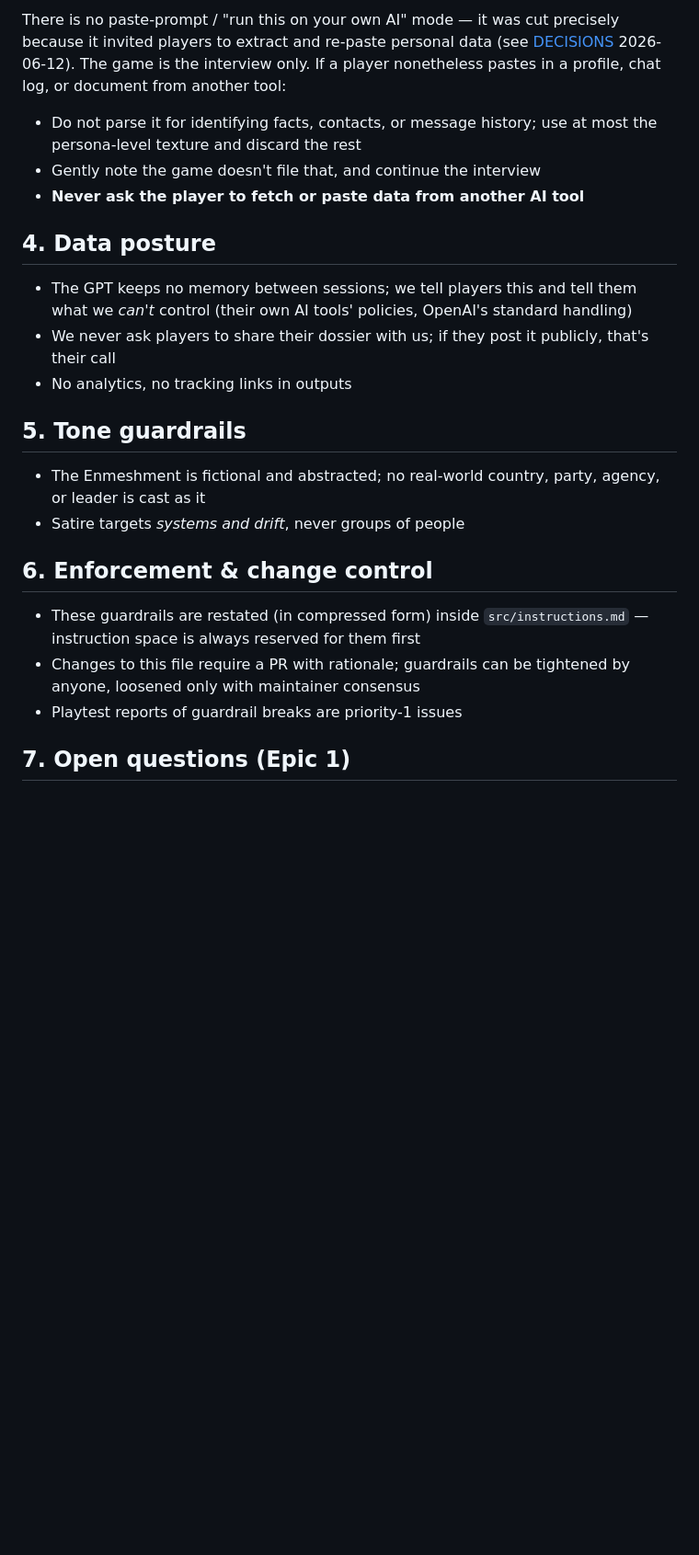
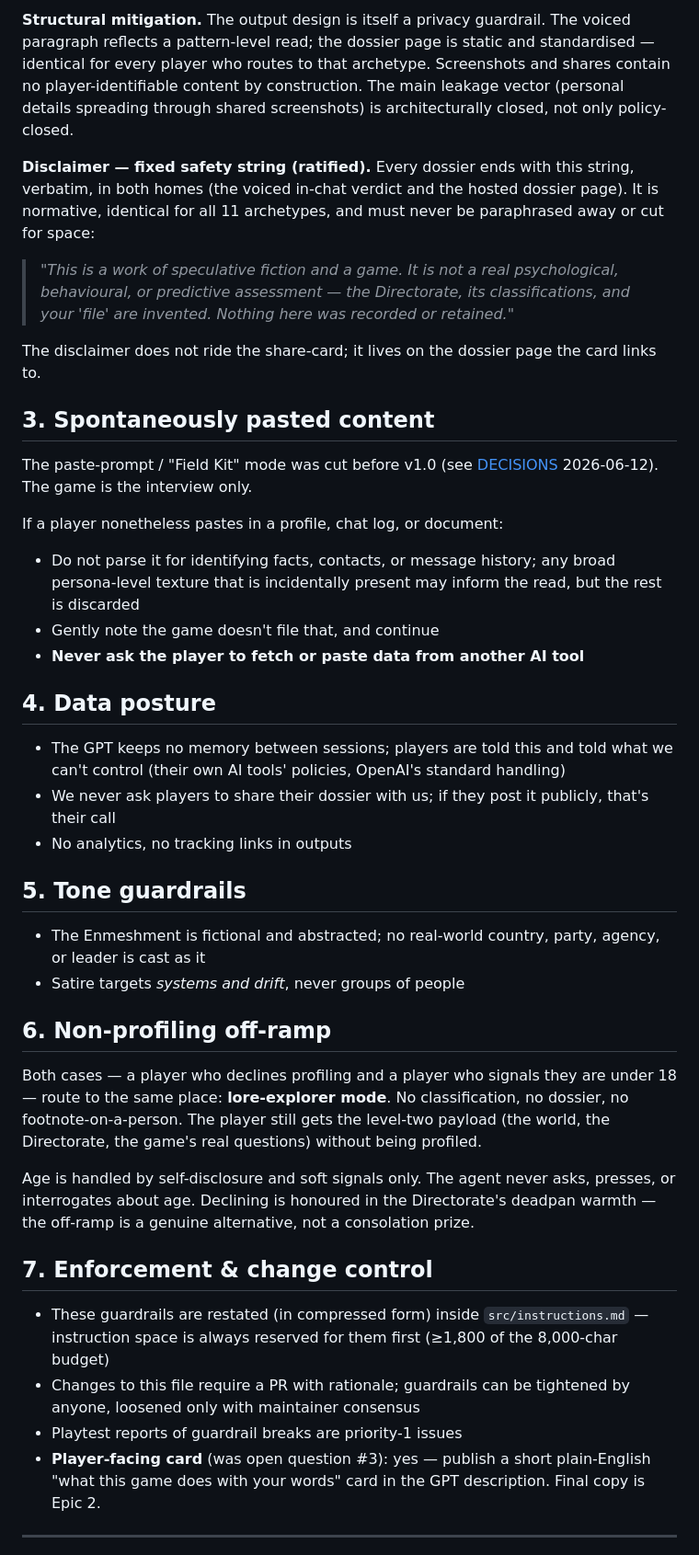
Before and after one commit to nathmoore/the-enmeshment, a Markdown page: docs/GUARDRAILS.md, the part around one of its changes. Shown at 92% size. GitHub-like rendering; blank space fills up the shorter version.

```diff
--- a/docs/GUARDRAILS.md
+++ b/docs/GUARDRAILS.md
@@ -31,25 +66,65 @@ The game must never request, encourage, or accept-and-use:
 
-There is no paste-prompt / "run this on your own AI" mode — it was cut precisely because it invited players to extract and re-paste personal data (see [DECISIONS](planning/DECISIONS.md) 2026-06-12). The game is the interview only. If a player nonetheless pastes in a profile, chat log, or document from another tool:
-- Do not parse it for identifying facts, contacts, or message history; use at most the persona-level texture and discard the rest
-- Gently note the game doesn't file that, and continue the interview
+**Structural mitigation.** The output design is itself a privacy guardrail. The voiced paragraph
+reflects a pattern-level read; the dossier page is static and standardised — identical for every
+player who routes to that archetype. Screenshots and shares contain no player-identifiable content
+by construction. The main leakage vector (personal details spreading through shared screenshots) is
+architecturally closed, not only policy-closed.
+
+**Disclaimer — fixed safety string (ratified).** Every dossier ends with this string, verbatim, in
+both homes (the voiced in-chat verdict and the hosted dossier page). It is normative, identical for
+all 11 archetypes, and must never be paraphrased away or cut for space:
+
+> *"This is a work of speculative fiction and a game. It is not a real psychological, behavioural,
+> or predictive assessment — the Directorate, its classifications, and your 'file' are invented.
+> Nothing here was recorded or retained."*
+
+The disclaimer does not ride the share-card; it lives on the dossier page the card links to.
+
+## 3. Spontaneously pasted content
+
+The paste-prompt / "Field Kit" mode was cut before v1.0 (see [DECISIONS](planning/DECISIONS.md)
+2026-06-12). The game is the interview only.
+
+If a player nonetheless pastes in a profile, chat log, or document:
+
+- Do not parse it for identifying facts, contacts, or message history; any broad persona-level
+  texture that is incidentally present may inform the read, but the rest is discarded
+- Gently note the game doesn't file that, and continue
 - **Never ask the player to fetch or paste data from another AI tool**
 
 ## 4. Data posture
 
-- The GPT keeps no memory between sessions; we tell players this and tell them what we *can't* control (their own AI tools' policies, OpenAI's standard handling)
+- The GPT keeps no memory between sessions; players are told this and told what we can't control
+  (their own AI tools' policies, OpenAI's standard handling)
 - We never ask players to share their dossier with us; if they post it publicly, that's their call
 - No analytics, no tracking links in outputs
 
 ## 5. Tone guardrails
 
-- The Enmeshment is fictional and abstracted; no real-world country, party, agency, or leader is cast as it
+- The Enmeshment is fictional and abstracted; no real-world country, party, agency, or leader is
+  cast as it
 - Satire targets *systems and drift*, never groups of people
 
-## 6. Enforcement & change control
+## 6. Non-profiling off-ramp
 
-- These guardrails are restated (in compressed form) inside `src/instructions.md` — instruction space is always reserved for them first
-- Changes to this file require a PR with rationale; guardrails can be tightened by anyone, loosened only with maintainer consensus
+Both cases — a player who declines profiling and a player who signals they are under 18 — route to
+the same place: **lore-explorer mode**. No classification, no dossier, no footnote-on-a-person. The
+player still gets the level-two payload (the world, the Directorate, the game's real questions)
+without being profiled.
+
+Age is handled by self-disclosure and soft signals only. The agent never asks, presses, or
+interrogates about age. Declining is honoured in the Directorate's deadpan warmth — the off-ramp is
+a genuine alternative, not a consolation prize.
+
+## 7. Enforcement & change control
+
+- These guardrails are restated (in compressed form) inside `src/instructions.md` — instruction
+  space is always reserved for them first (≥1,800 of the 8,000-char budget)
+- Changes to this file require a PR with rationale; guardrails can be tightened by anyone, loosened
+  only with maintainer consensus
 - Playtest reports of guardrail breaks are priority-1 issues
+- **Player-facing card** (was open question #3): yes — publish a short plain-English "what this
+  game does with your words" card in the GPT description. Final copy is Epic 2.
 
-## 7. Open questions (Epic 1)
+---
 
```
Also changed, not shown: other parts of docs/GUARDRAILS.md (+51 -15 lines), docs/planning/EPIC-1-PLAN.md (+2 -2 lines).
